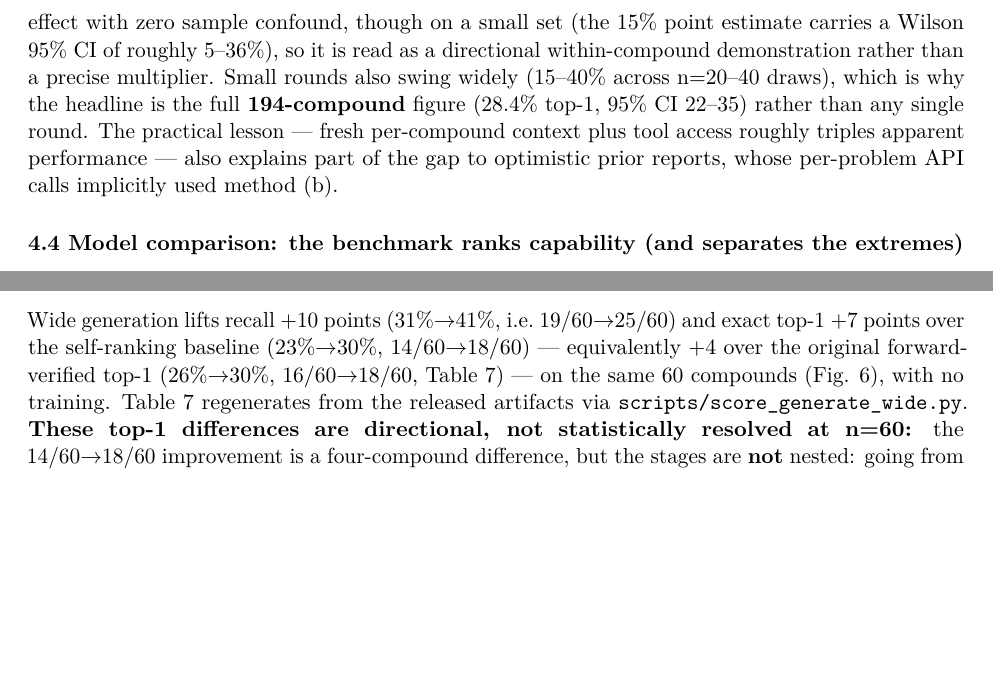
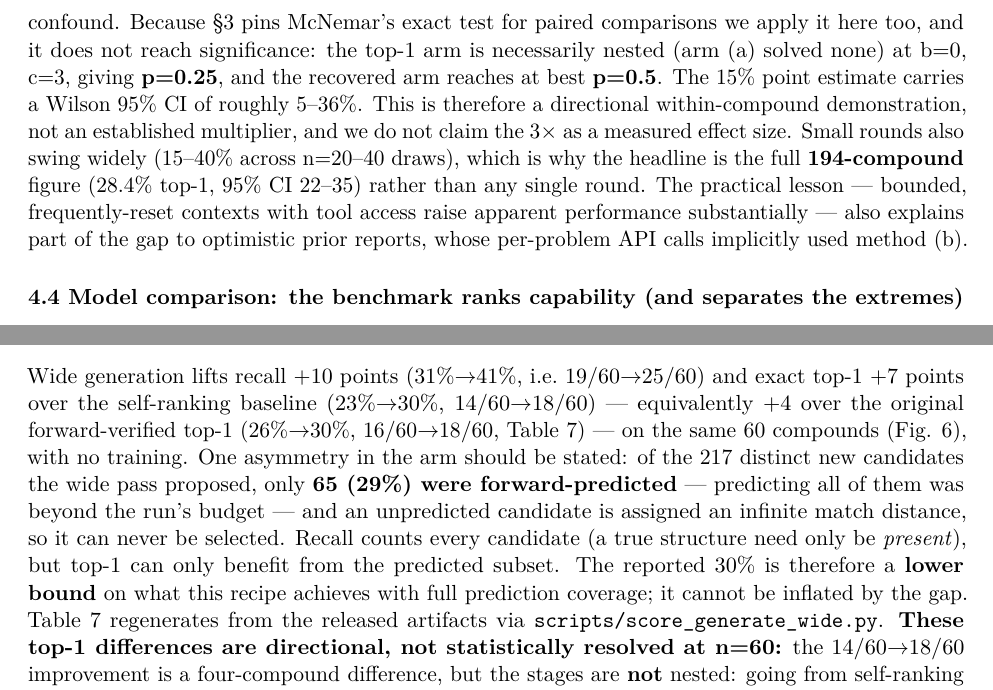
Before and after one commit to IlkhamFY/spectro-agent, a LaTeX document (docs/paper.tex): two parts of pages 9 and 14 of 28 before the commit and two parts of pages 9 and 14 of 29 after it, joined at a grey line, cut at the place of the change, the shorter picture padded with empty space. Compiled offline with pdfLaTeX.

Commit message:
Apply the paired test §3 promises, and stop claiming a 3x methodology effect
Three remaining defects from the adversarial pass, all confirmed against the data.

§4.3 reported the within-compound control as "a 3x methodology effect" and "roughly
triples apparent performance" on 1/20 -> 3/20, with no paired test, although §3 pins
McNemar's exact test for exactly this comparison. Applied, it does not reach significance:
the top-1 arm is necessarily nested (the single-context arm solved none) at b=0, c=3 giving
p=0.25, and the recovered arm reaches at best p=0.5. The control is now described as a
directional within-compound demonstration and the 3x multiplier is withdrawn.

"Every number in this paper regenerates from the released artifacts" was false. §5.4's
HOSE lookup and GNN are built from an nmrshiftdb2 dump that cannot be redistributed and is
gitignored, so those rows regenerate only once a reader supplies the same dump. The claim
is now scoped to the training-free core, with the exception named.

The generate-wide arm proposed 217 distinct new candidates but only 65 (29%) were ever
forward-predicted, and an unpredicted candidate carries an infinite match distance and can
never be selected. Recall counts every candidate; top-1 can only benefit from the predicted
subset. Stated in §5.3, with the consequence: the reported 30% is a lower bound on what the
recipe achieves with full prediction coverage, and the gap cannot inflate it.

Co-Authored-By: Claude Opus 4.8 <noreply@anthropic.com>
Claude-Session: https://claude.ai/code/session_0181o1WwM8sg4LoTvjqNAP6k

```diff
--- a/docs/paper.tex
+++ b/docs/paper.tex
@@ -744,17 +749,21 @@ handling all of them sequentially with no tools, and (b) by four
 independent agents of five compounds each, with RDKit formula-checking
 --- i.e.~bounded, reset contexts. On the \emph{identical} compounds,
 \textbf{recovered (top-3)} rose from \textbf{5\% to 15\%} (1/20 → 3/20)
-and top-1 from 0\% to 15\% (0/20 → 3/20) --- a 3× methodology effect
-with zero sample confound, though on a small set (the 15\% point
-estimate carries a Wilson 95\% CI of roughly 5--36\%), so it is read as
-a directional within-compound demonstration rather than a precise
-multiplier. Small rounds also swing widely (15--40\% across n=20--40
-draws), which is why the headline is the full \textbf{194-compound}
-figure (28.4\% top-1, 95\% CI 22--35) rather than any single round. The
-practical lesson --- fresh per-compound context plus tool access roughly
-triples apparent performance --- also explains part of the gap to
-optimistic prior reports, whose per-problem API calls implicitly used
-method (b).
+and top-1 from 0\% to 15\% (0/20 → 3/20), with zero sample confound.
+Because §3 pins McNemar's exact test for paired comparisons we apply it
+here too, and it does not reach significance: the top-1 arm is
+necessarily nested (arm (a) solved none) at b=0, c=3, giving
+\textbf{p=0.25}, and the recovered arm reaches at best \textbf{p=0.5}.
+The 15\% point estimate carries a Wilson 95\% CI of roughly 5--36\%.
+This is therefore a directional within-compound demonstration, not an
+established multiplier, and we do not claim the 3× as a measured effect
+size. Small rounds also swing widely (15--40\% across n=20--40 draws),
+which is why the headline is the full \textbf{194-compound} figure
+(28.4\% top-1, 95\% CI 22--35) rather than any single round. The
+practical lesson --- bounded, frequently-reset contexts with tool access
+raise apparent performance substantially --- also explains part of the
+gap to optimistic prior reports, whose per-problem API calls implicitly
+used method (b).
 
 \hypertarget{model-comparison-the-benchmark-ranks-capability-and-separates-the-extremes}{%
 \subsubsection{4.4 Model comparison: the benchmark ranks capability (and
@@ -1152,8 +1161,17 @@ Wide generation lifts recall +10 points (31\%→41\%, i.e.~19/60→25/60)
 and exact top-1 +7 points over the self-ranking baseline (23\%→30\%,
 14/60→18/60) --- equivalently +4 over the original forward-verified
 top-1 (26\%→30\%, 16/60→18/60, Table 7) --- on the same 60 compounds
-(Fig. 6), with no training. Table 7 regenerates from the released
-artifacts via \texttt{scripts/score\_generate\_wide.py}. \textbf{These
-top-1 differences are directional, not statistically resolved at n=60:}
-the 14/60→18/60 improvement is a four-compound difference, but the
-stages are \textbf{not} nested: going from self-ranking to generate-wide
+(Fig. 6), with no training. One asymmetry in the arm should be stated:
+of the 217 distinct new candidates the wide pass proposed, only
+\textbf{65 (29\%) were forward-predicted} --- predicting all of them was
+beyond the run's budget --- and an unpredicted candidate is assigned an
+infinite match distance, so it can never be selected. Recall counts
+every candidate (a true structure need only be \emph{present}), but
+top-1 can only benefit from the predicted subset. The reported 30\% is
+therefore a \textbf{lower bound} on what this recipe achieves with full
+prediction coverage; it cannot be inflated by the gap. Table 7
+regenerates from the released artifacts via
+\texttt{scripts/score\_generate\_wide.py}. \textbf{These top-1
+differences are directional, not statistically resolved at n=60:} the
+14/60→18/60 improvement is a four-compound difference, but the stages
+are \textbf{not} nested: going from self-ranking to generate-wide gains
```
Also changed, not shown: docs/PAPER.md (+22 -10 lines), docs/paper.pdf, docs/paper_esi.pdf, docs/paper.tex (31 more changed lines).
